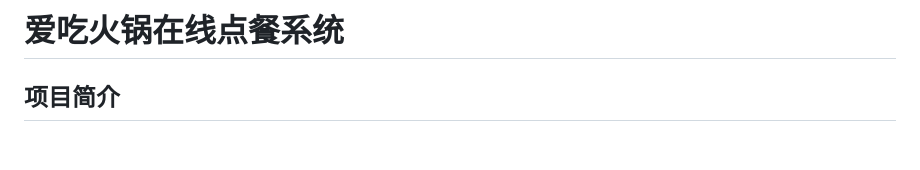
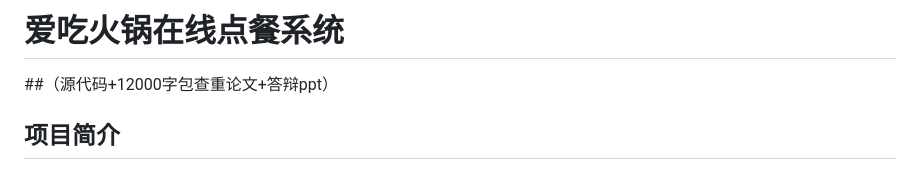
Before and after one commit to imfinefku/orderfood, a Markdown page: README.md, the part around the change. Rendered like a GitHub page; blank space fills up the shorter version.

Commit message:
更新readme

```diff
--- a/README.md
+++ b/README.md
@@ -1,4 +1,6 @@
-# 爱吃火锅在线点餐系统
+# 爱吃火锅在线点餐系统<br>
+
+##（源代码+12000字包查重论文+答辩ppt）
 
 ## 项目简介
 
```
